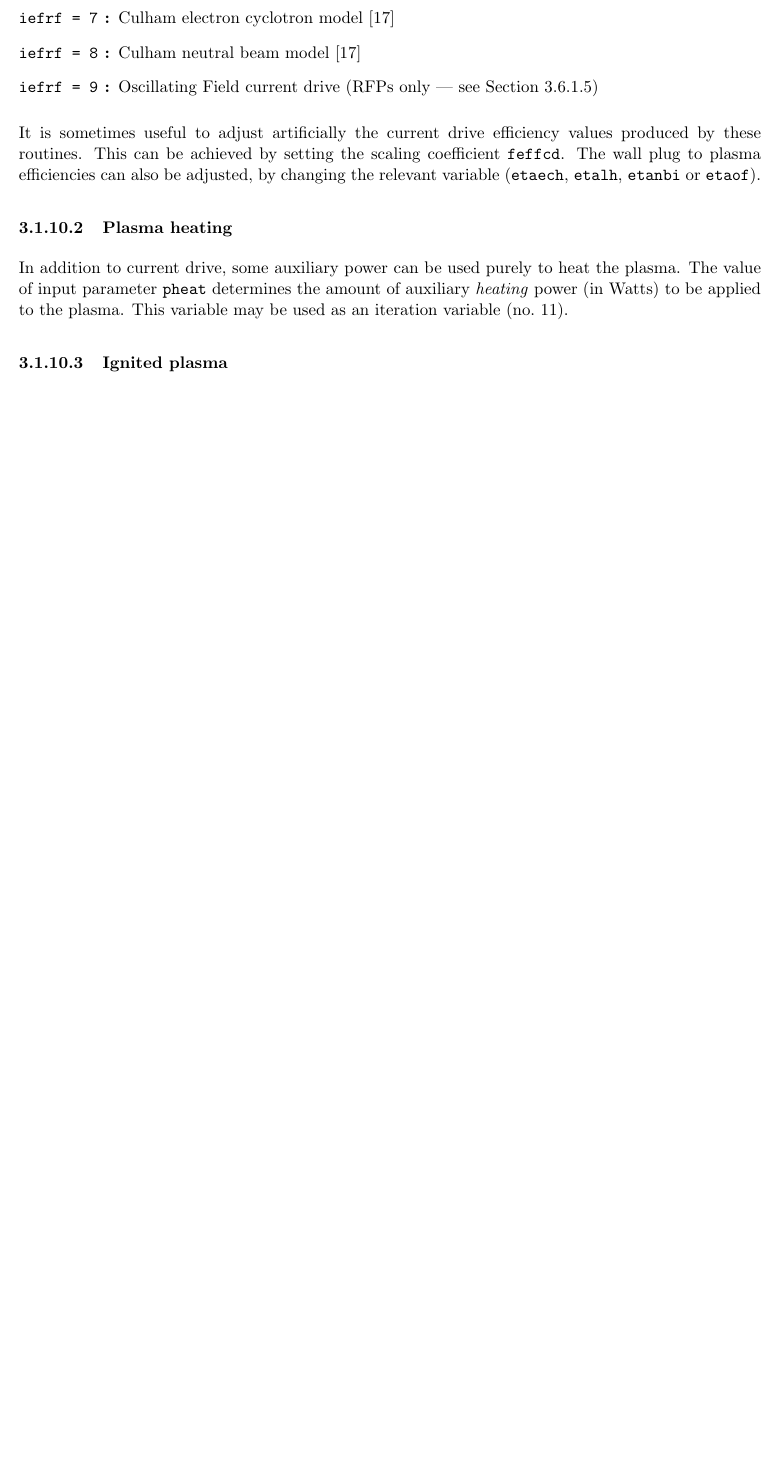
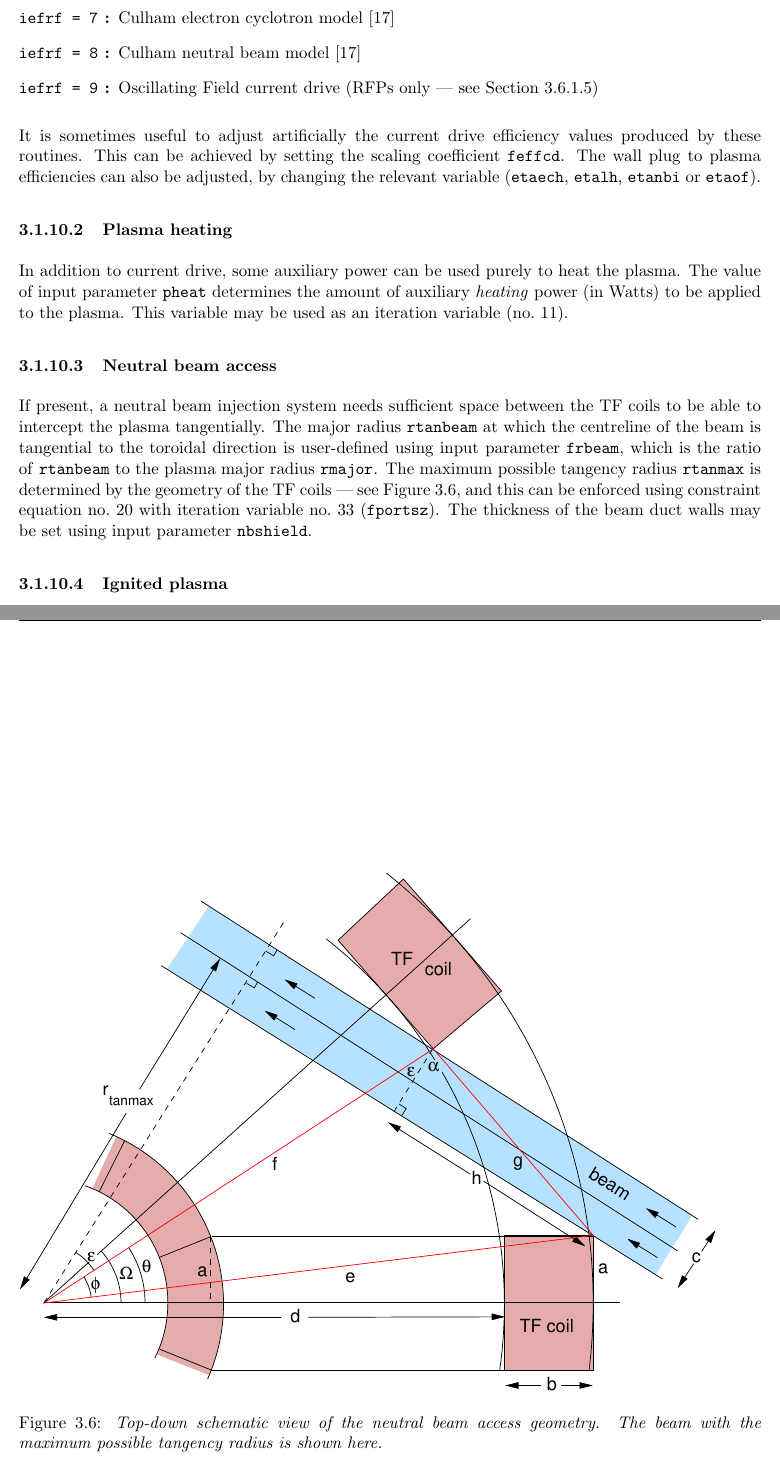
Before and after one commit to griffda/PROCESS-, a LaTeX thesis (process.tex): part of page 41 of 82 before the commit and two parts of pages 41 and 42 of 83 after it, the two joined at a grey line, cut so that both start at the same text, the shorter picture padded with empty space. Compiled offline with pdfLaTeX.

Commit message:
25/09/2013: Replaced port size calculation with new beam tangency radius             limit calculation
git-svn-id: file:///home/pknight/svn/process@187 e011cfe5-9c10-4427-a5a8-2fd3c1eeeea5

```diff
--- a/process.tex
+++ b/process.tex
@@ -2067,6 +2063,27 @@ In addition to current drive, some auxiliary power can be used purely to heat
 the plasma. The value of input parameter \texttt{pheat} determines the amount
 of auxiliary \textit{heating}\/ power (in Watts) to be applied to the
 plasma. This variable may be used as an iteration variable (no.\ 11).
+
+\subsubsection{Neutral beam access}
+
+If present, a neutral beam injection system needs sufficient space between the
+TF coils to be able to intercept the plasma tangentially. The major radius
+\texttt{rtanbeam} at which the centreline of the beam is tangential to the
+toroidal direction is user-defined using input parameter \texttt{frbeam},
+which is the ratio of \texttt{rtanbeam} to the plasma major radius
+\texttt{rmajor}. The maximum possible tangency radius \texttt{rtanmax} is
+determined by the geometry of the TF coils --- see Figure~\ref{fig:portsize},
+and this can be enforced using constraint equation no.\ 20 with iteration
+variable no.\ 33 (\texttt{fportsz}). The thickness of the beam duct walls may
+be set using input parameter \texttt{nbshield}.
+
+\begin{figure}[tbph]
+\epsfig{file=portsize.eps,width=160mm}
+\caption[portsize] {\label{fig:portsize}
+  \textit{Top-down schematic view of the neutral beam access geometry. The beam
+    with the maximum possible tangency radius is shown here.}
+}
+\end{figure}
 
 \subsubsection{Ignited plasma}
 \label{sec:ignited}
```
Also changed, not shown: portsize.eps (added), process.tex (10 more changed lines), 8 other files.
